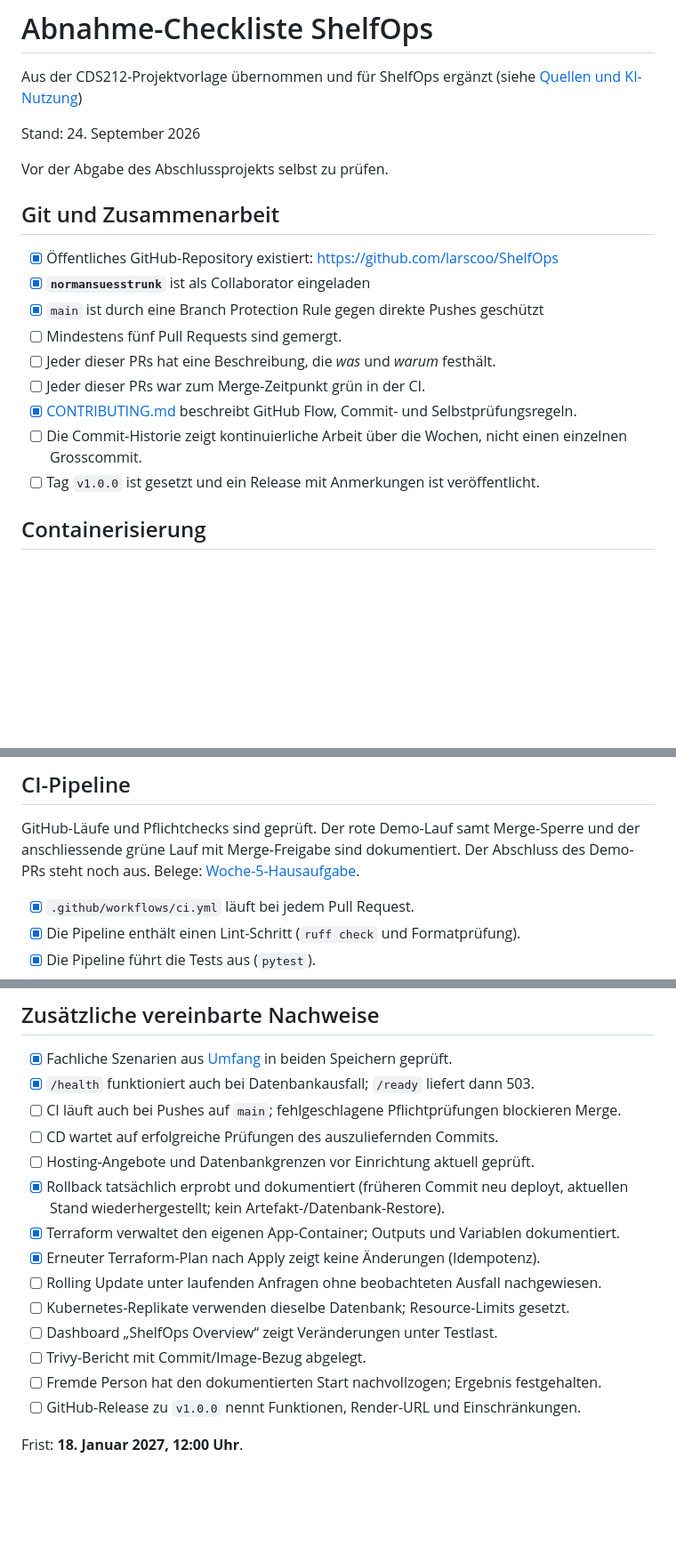
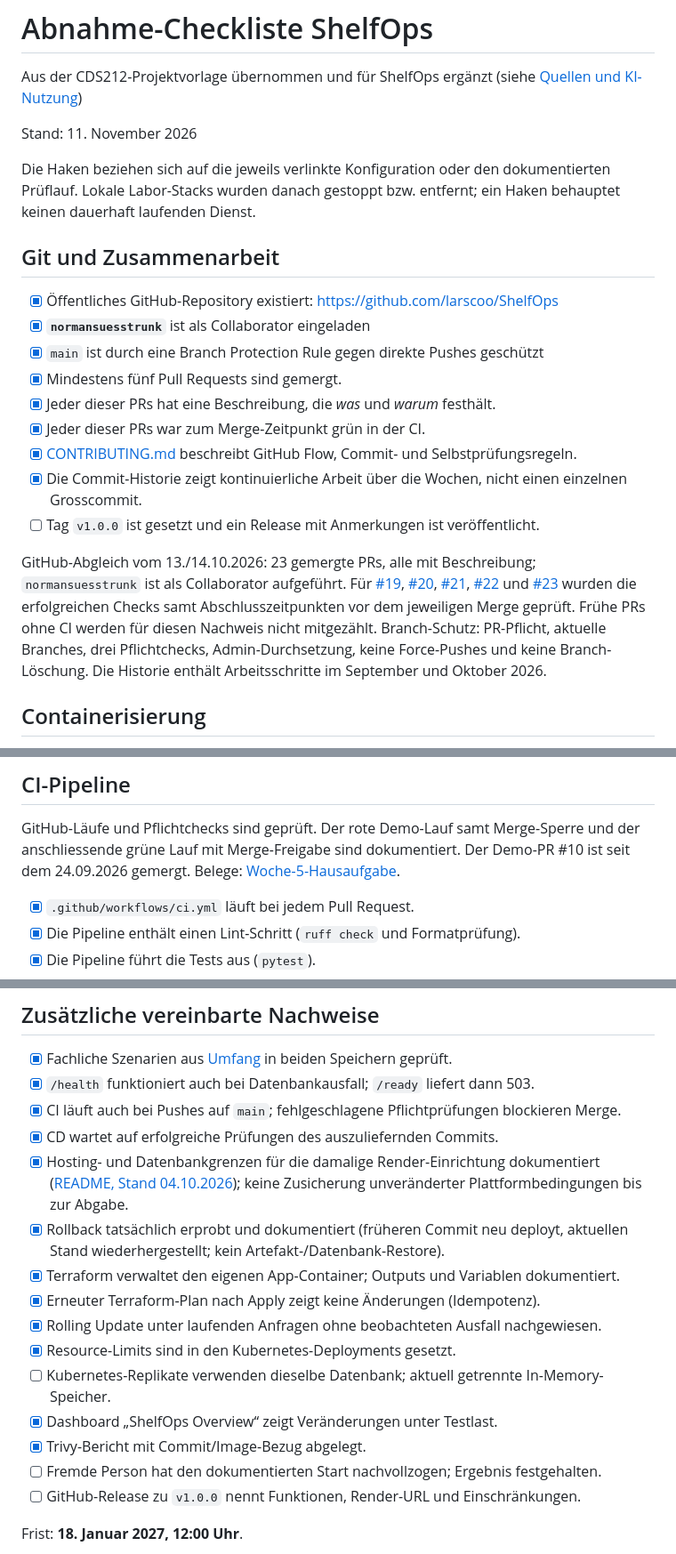
Before and after one commit to larscoo/ShelfOps, a Markdown page: abnahme-checkliste.md, 3 parts joined by grey strips. Shown at 89% size. Drawn GitHub-style; blank space fills up the shorter version.

```diff
--- a/abnahme-checkliste.md
+++ b/abnahme-checkliste.md
@@ -2,22 +2,36 @@
 
 Aus der CDS212-Projektvorlage übernommen und für ShelfOps ergänzt (siehe [Quellen und KI-Nutzung](docs/quellen-und-ki.md))
 
-Stand: 24. September 2026
+Stand: 11. November 2026
 
-Vor der Abgabe des Abschlussprojekts selbst zu prüfen.
-
+Die Haken beziehen sich auf die jeweils verlinkte Konfiguration oder den
+dokumentierten Prüflauf. Lokale Labor-Stacks wurden danach gestoppt bzw.
+entfernt; ein Haken behauptet keinen dauerhaft laufenden Dienst.
 
 ## Git und Zusammenarbeit
 
 - [x] Öffentliches GitHub-Repository existiert: https://github.com/larscoo/ShelfOps
 - [x] **`normansuesstrunk`** ist als Collaborator eingeladen
 - [x] `main` ist durch eine Branch Protection Rule gegen direkte Pushes geschützt
-- [ ] Mindestens fünf Pull Requests sind gemergt.
-- [ ] Jeder dieser PRs hat eine Beschreibung, die *was* und *warum* festhält.
-- [ ] Jeder dieser PRs war zum Merge-Zeitpunkt grün in der CI.
+- [x] Mindestens fünf Pull Requests sind gemergt.
+- [x] Jeder dieser PRs hat eine Beschreibung, die *was* und *warum* festhält.
+- [x] Jeder dieser PRs war zum Merge-Zeitpunkt grün in der CI.
 - [x] [CONTRIBUTING.md](CONTRIBUTING.md) beschreibt GitHub Flow, Commit- und Selbstprüfungsregeln.
-- [ ] Die Commit-Historie zeigt kontinuierliche Arbeit über die Wochen, nicht einen einzelnen Grosscommit.
+- [x] Die Commit-Historie zeigt kontinuierliche Arbeit über die Wochen, nicht einen einzelnen Grosscommit.
 - [ ] Tag `v1.0.0` ist gesetzt und ein Release mit Anmerkungen ist veröffentlicht.
+
+GitHub-Abgleich vom 13./14.10.2026: 23 gemergte PRs, alle mit Beschreibung;
+`normansuesstrunk` ist als Collaborator aufgeführt. Für
+[#19](https://github.com/larscoo/ShelfOps/pull/19),
+[#20](https://github.com/larscoo/ShelfOps/pull/20),
+[#21](https://github.com/larscoo/ShelfOps/pull/21),
+[#22](https://github.com/larscoo/ShelfOps/pull/22) und
+[#23](https://github.com/larscoo/ShelfOps/pull/23) wurden die erfolgreichen
+Checks samt Abschlusszeitpunkten vor dem jeweiligen Merge geprüft.
+Frühe PRs ohne CI werden für diesen Nachweis nicht mitgezählt.
+Branch-Schutz: PR-Pflicht, aktuelle Branches, drei Pflichtchecks,
+Admin-Durchsetzung, keine Force-Pushes und keine Branch-Löschung.
+Die Historie enthält Arbeitsschritte im September und Oktober 2026.
 
 ## Containerisierung
 
@@ -53,7 +67,7 @@ Woche-04-Ergänzung: [Nachweise und Übertragung auf ShelfOps](abgabe/README.md)
 
 GitHub-Läufe und Pflichtchecks sind geprüft. Der rote Demo-Lauf samt Merge-Sperre
 und der anschliessende grüne Lauf mit Merge-Freigabe sind dokumentiert.
-Der Abschluss des Demo-PRs steht noch aus.
+Der Demo-PR #10 ist seit dem 24.09.2026 gemergt.
 Belege: [Woche-5-Hausaufgabe](abgabe/woche-05-ci.md).
 
 - [x] `.github/workflows/ci.yml` läuft bei jedem Pull Request.
@@ -144,17 +212,20 @@ Konfiguration und Anleitung: [terraform/nginx](terraform/nginx/README.md).
 
 - [x] Fachliche Szenarien aus [Umfang](docs/umfang.md) in beiden Speichern geprüft.
 - [x] `/health` funktioniert auch bei Datenbankausfall; `/ready` liefert dann 503.
-- [ ] CI läuft auch bei Pushes auf `main`; fehlgeschlagene Pflichtprüfungen blockieren Merge.
-- [ ] CD wartet auf erfolgreiche Prüfungen des auszuliefernden Commits.
-- [ ] Hosting-Angebote und Datenbankgrenzen vor Einrichtung aktuell geprüft.
+- [x] CI läuft auch bei Pushes auf `main`; fehlgeschlagene Pflichtprüfungen blockieren Merge.
+- [x] CD wartet auf erfolgreiche Prüfungen des auszuliefernden Commits.
+- [x] Hosting- und Datenbankgrenzen für die damalige Render-Einrichtung dokumentiert
+      ([README, Stand 04.10.2026](README.md#render-blueprint-woche-6-schritt-9));
+      keine Zusicherung unveränderter Plattformbedingungen bis zur Abgabe.
 - [x] Rollback tatsächlich erprobt und dokumentiert (früheren Commit neu deployt,
       aktuellen Stand wiederhergestellt; kein Artefakt-/Datenbank-Restore).
 - [x] Terraform verwaltet den eigenen App-Container; Outputs und Variablen dokumentiert.
 - [x] Erneuter Terraform-Plan nach Apply zeigt keine Änderungen (Idempotenz).
-- [ ] Rolling Update unter laufenden Anfragen ohne beobachteten Ausfall nachgewiesen.
-- [ ] Kubernetes-Replikate verwenden dieselbe Datenbank; Resource-Limits gesetzt.
-- [ ] Dashboard „ShelfOps Overview“ zeigt Veränderungen unter Testlast.
-- [ ] Trivy-Bericht mit Commit/Image-Bezug abgelegt.
+- [x] Rolling Update unter laufenden Anfragen ohne beobachteten Ausfall nachgewiesen.
+- [x] Resource-Limits sind in den Kubernetes-Deployments gesetzt.
+- [ ] Kubernetes-Replikate verwenden dieselbe Datenbank; aktuell getrennte In-Memory-Speicher.
+- [x] Dashboard „ShelfOps Overview“ zeigt Veränderungen unter Testlast.
+- [x] Trivy-Bericht mit Commit/Image-Bezug abgelegt.
 - [ ] Fremde Person hat den dokumentierten Start nachvollzogen; Ergebnis festgehalten.
 - [ ] GitHub-Release zu `v1.0.0` nennt Funktionen, Render-URL und Einschränkungen.
 
```
Also changed, not shown: other parts of abnahme-checkliste.md (+78 -24 lines), BEWERTUNG.md (added, +30 -0 lines).
